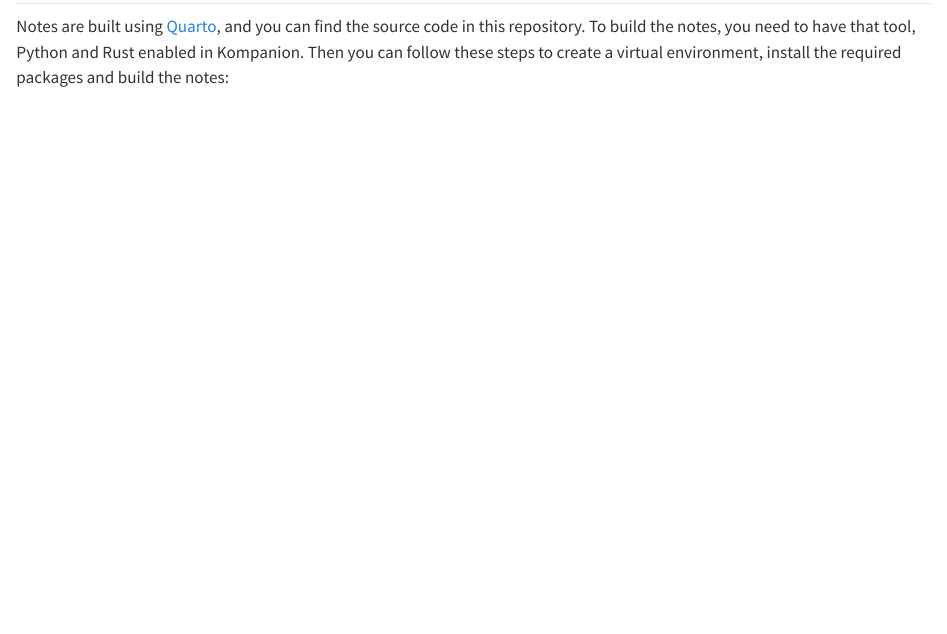
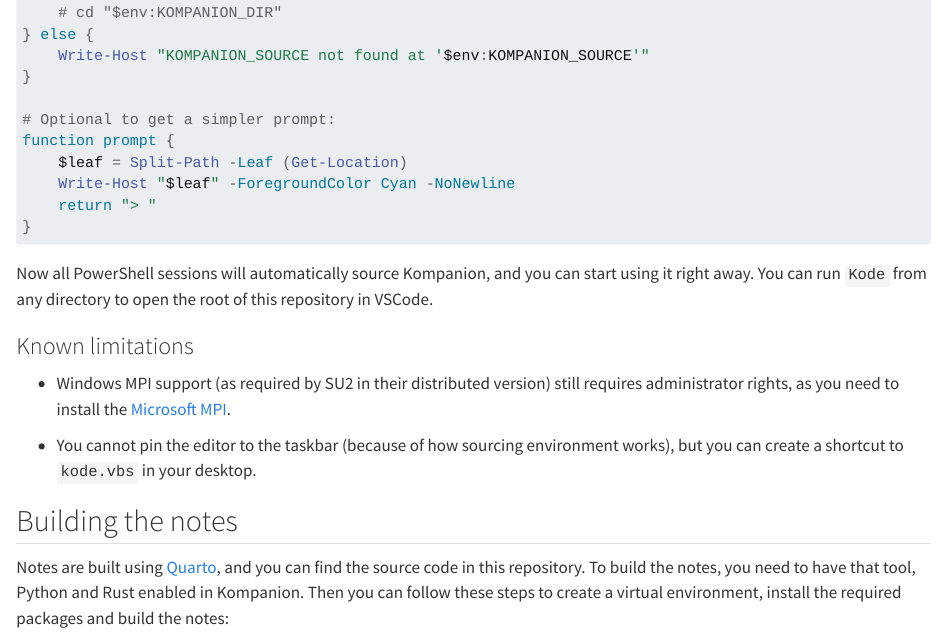
Before and after one commit to wallytutor/kompanion, a Quarto document (notes/index.qmd): the page in a window 1100 px wide, from 3830 px down before the commit and from 3440 px down after it. Rendered offline with R 4.5, knitr and Pandoc in place of Quarto, with nearby package versions; the code chunks are not run, so their results and figures are left out.

Commit message:
Prompt reminder

````diff
--- a/notes/index.qmd
+++ b/notes/index.qmd
@@ -129,6 +129,13 @@ if (Test-Path $env:KOMPANION_SOURCE) {
 } else {
     Write-Host "KOMPANION_SOURCE not found at '$env:KOMPANION_SOURCE'"
 }
+
+# Optional to get a simpler prompt:
+function prompt {
+    $leaf = Split-Path -Leaf (Get-Location)
+    Write-Host "$leaf" -ForegroundColor Cyan -NoNewline
+    return "> "
+}
 ```
 
 Now all PowerShell sessions will automatically source Kompanion, and you can start using it right away. You can run `Kode` from any directory to open the root of this repository in VSCode.
````
